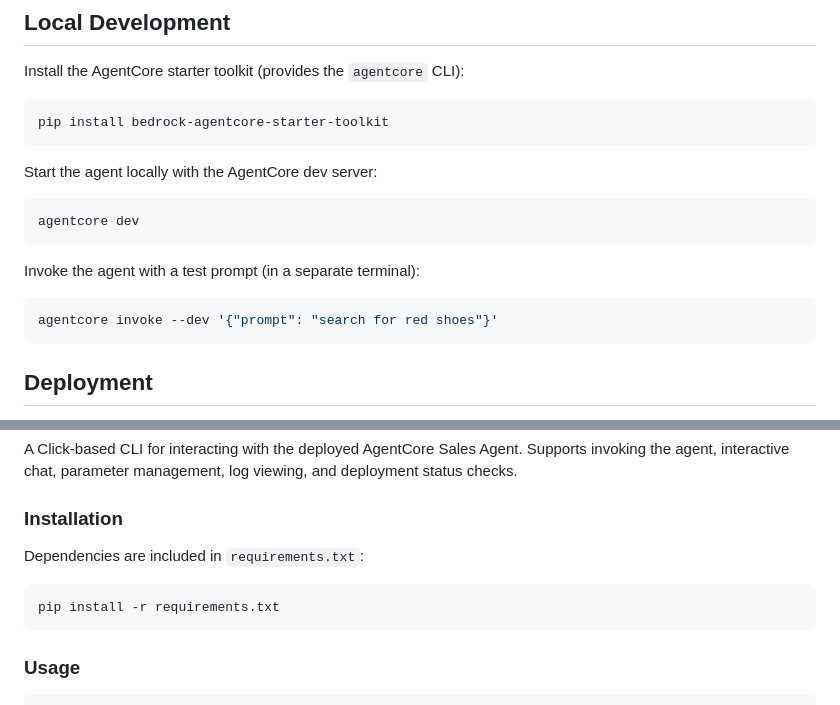
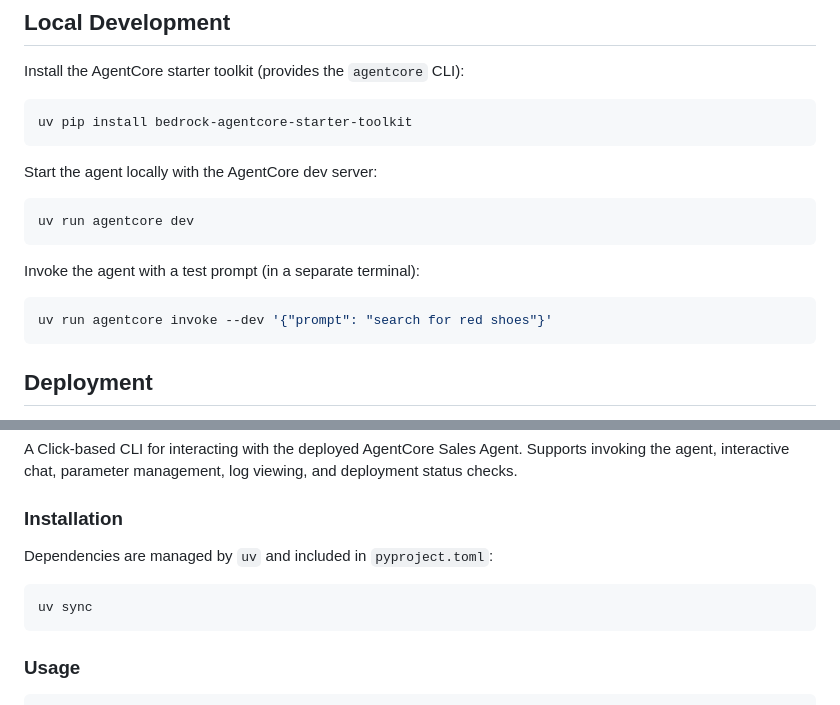
Before and after one commit to aws-solutions-library-samples/guidance-for-personalized-ecommerce-recommendations-using-amazon-bedrock-agents, a Markdown page: agentcore-runtime/README.md, 2 parts joined by grey strips. Drawn GitHub-style.

Commit message:
docs(agentcore): use uv consistently in README for all commands

````diff
--- a/agentcore-runtime/README.md
+++ b/agentcore-runtime/README.md
@@ -37,19 +37,19 @@ cp .env.example .env
 Install the AgentCore starter toolkit (provides the `agentcore` CLI):
 
 ```bash
-pip install bedrock-agentcore-starter-toolkit
+uv pip install bedrock-agentcore-starter-toolkit
 ```
 
 Start the agent locally with the AgentCore dev server:
 
 ```bash
-agentcore dev
+uv run agentcore dev
 ```
 
 Invoke the agent with a test prompt (in a separate terminal):
 
 ```bash
-agentcore invoke --dev '{"prompt": "search for red shoes"}'
+uv run agentcore invoke --dev '{"prompt": "search for red shoes"}'
 ```
 
 ## Deployment
@@ -107,10 +107,10 @@ A Click-based CLI for interacting with the deployed AgentCore Sales Agent. Suppo
 
 ### Installation
 
-Dependencies are included in `requirements.txt`:
+Dependencies are managed by `uv` and included in `pyproject.toml`:
 
 ```bash
-pip install -r requirements.txt
+uv sync
 ```
 
 ### Usage
````
